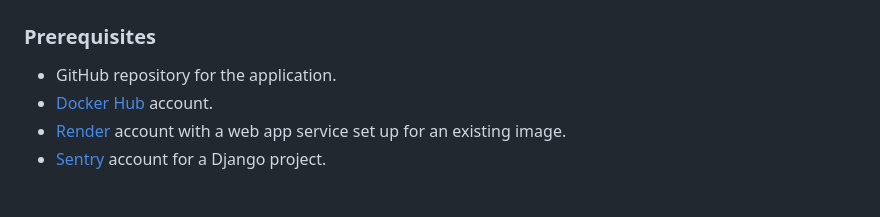
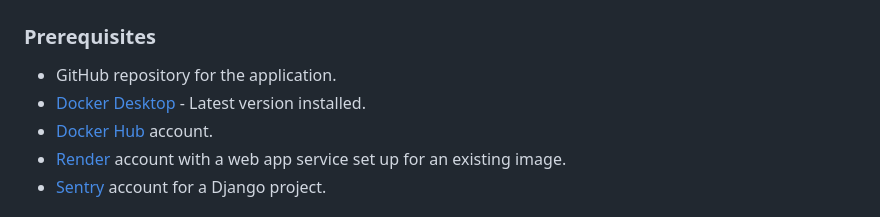
Before and after one commit to Afudu/P13_OpenClassroom, a Markdown page: README.md, the part around the change. GitHub-like rendering.

```diff
--- a/README.md
+++ b/README.md
@@ -100,6 +100,7 @@ Using PowerShell, as above except:
 
 ### Prerequisites
 - GitHub repository for the application.
+- [Docker Desktop](https://www.docker.com/) - Latest version installed.
 - [Docker Hub](https://hub.docker.com/) account.
 - [Render](https://render.com/) account with a web app service set up for an existing image.
 - [Sentry](https://sentry.io/signup/) account for a Django project.
```
